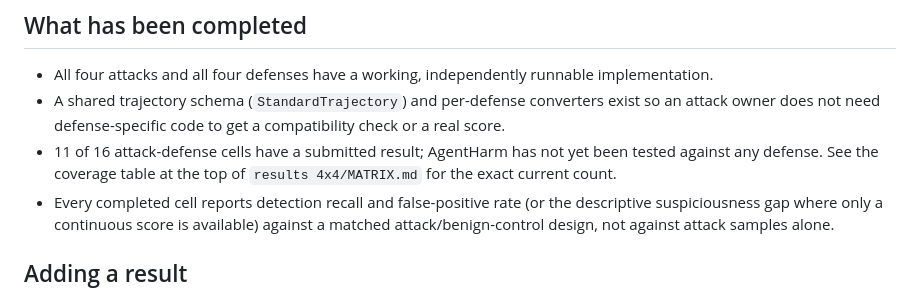
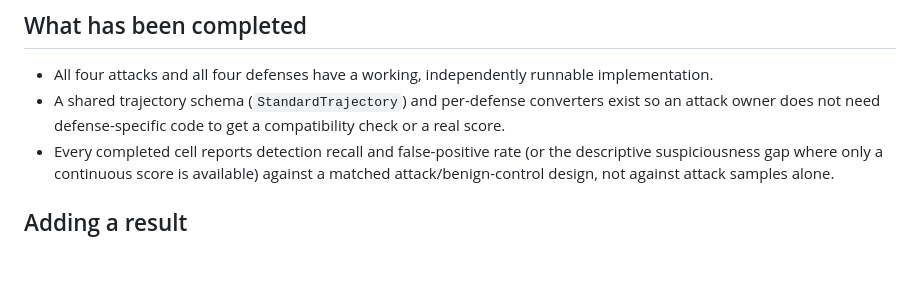
Before and after one commit to BohuslavO/CompJailBench, a Markdown page: README.md, the part around the change. Rendered like a GitHub page; blank space fills up the shorter version.

Commit message:
Update README to reflect current testing status
Removed information about untested AgentHarm and updated count of submitted results.

```diff
--- a/README.md
+++ b/README.md
@@ -50,9 +50,6 @@ write-up drawing on it.
 - All four attacks and all four defenses have a working, independently runnable implementation.
 - A shared trajectory schema (`StandardTrajectory`) and per-defense converters exist so an
   attack owner does not need defense-specific code to get a compatibility check or a real score.
-- 11 of 16 attack-defense cells have a submitted result; AgentHarm has not yet been tested
-  against any defense. See the coverage table at the top of `results 4x4/MATRIX.md` for the
-  exact current count.
 - Every completed cell reports detection recall and false-positive rate (or the descriptive
   suspiciousness gap where only a continuous score is available) against a matched
   attack/benign-control design, not against attack samples alone.
```
